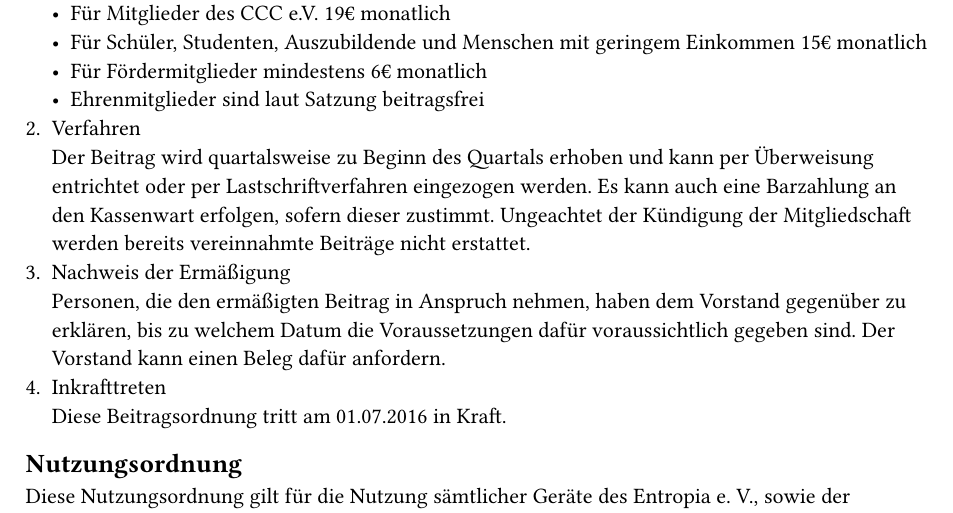
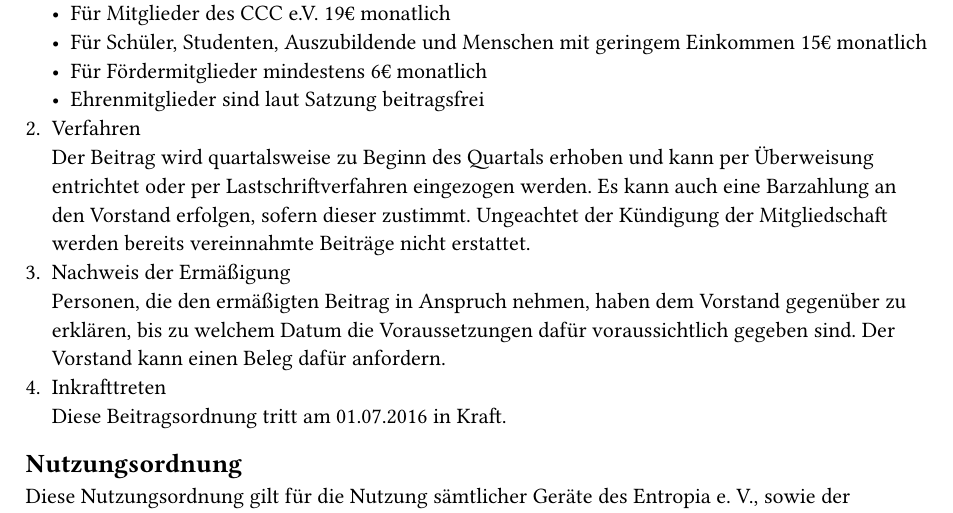
Before and after one commit to vandocx/entropia-satzung, a Typst document (vereinsordnungen.typ): part of the page, cut so that both start at the same text. Compiled offline with Typst 0.15.

Commit message:
Kassenwart in Beitragsordnung durch Vorstand ersetzen
Seit der MV 2024 TOP 4.1 gibt es den Posten "Kassenwart" nicht mehr. Das
wurde in der Beitragsordnung jedoch nicht angepasst und wird hiermit
nachgeholt.

```diff
--- a/vereinsordnungen.typ
+++ b/vereinsordnungen.typ
@@ -10,7 +10,7 @@
 + Verfahren\
   Der Beitrag wird quartalsweise zu Beginn des Quartals erhoben und kann per
   Überweisung entrichtet oder per Lastschriftverfahren eingezogen werden. Es
-  kann auch eine Barzahlung an den Kassenwart erfolgen, sofern dieser zustimmt.
+  kann auch eine Barzahlung an den Vorstand erfolgen, sofern dieser zustimmt.
   Ungeachtet der Kündigung der Mitgliedschaft werden bereits vereinnahmte
   Beiträge nicht erstattet.
 + Nachweis der Ermäßigung\
```
